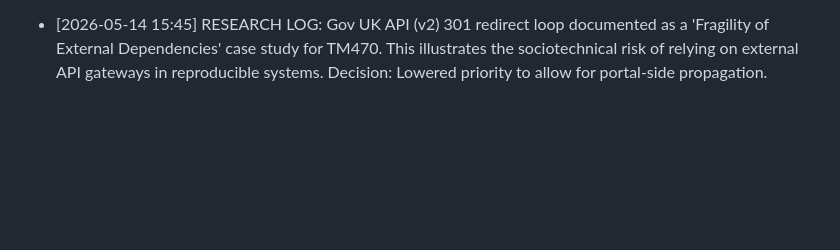
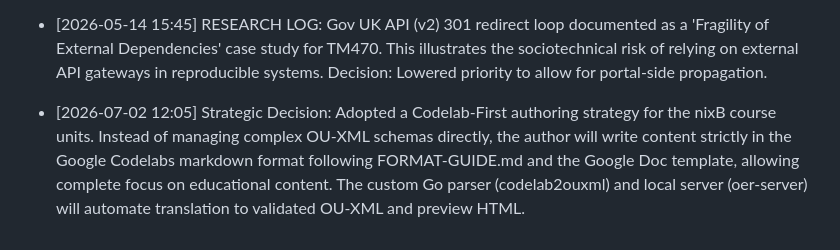
Before and after one commit to andre-amorim/ou_tm470, a Markdown page: DECISIONS.md, the part around the change. Drawn GitHub-style; blank space fills up the shorter version.

Commit message:
chore: record strategic decision to adopt Codelab-First authoring in DECISIONS.md

```diff
--- a/DECISIONS.md
+++ b/DECISIONS.md
@@ -57,3 +57,5 @@ This enforces the 'Great Firewall' principle, ensuring a professional, public-re
 - Great Firewall: Successfully decoupled personal iDigital Systems context from the academic TM470 track.
 - Next Steps: Monitor OU CRM for tutor confirmation, send onboarding email, and begin TMA03 OER mapping (013).
 - [2026-05-14 15:45] RESEARCH LOG: Gov UK API (v2) 301 redirect loop documented as a 'Fragility of External Dependencies' case study for TM470. This illustrates the sociotechnical risk of relying on external API gateways in reproducible systems. Decision: Lowered priority to allow for portal-side propagation.
+
+- [2026-07-02 12:05] Strategic Decision: Adopted a Codelab-First authoring strategy for the nixB course units. Instead of managing complex OU-XML schemas directly, the author will write content strictly in the Google Codelabs markdown format following FORMAT-GUIDE.md and the Google Doc template, allowing complete focus on educational content. The custom Go parser (codelab2ouxml) and local server (oer-server) will automate translation to validated OU-XML and preview HTML.
```
